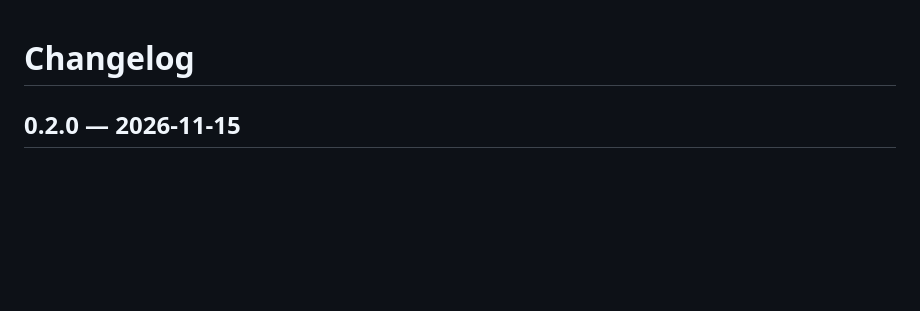
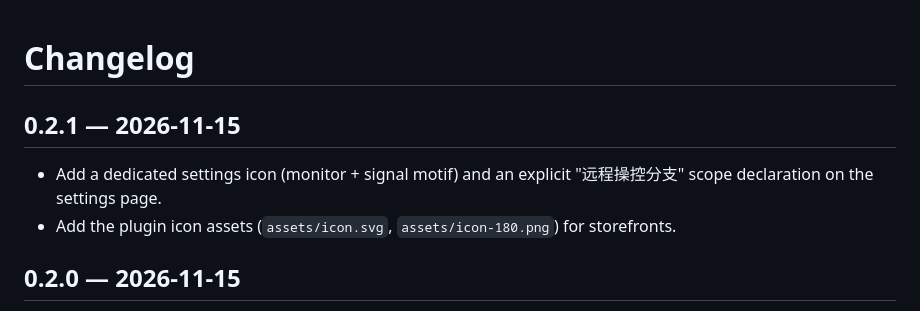
Before and after one commit to game25011/dsh-remote-access, a Markdown page: CHANGELOG.md, the part around the change. Drawn GitHub-style; blank space fills up the shorter version.

```diff
--- a/CHANGELOG.md
+++ b/CHANGELOG.md
@@ -1,4 +1,10 @@
 # Changelog
+
+## 0.2.1 — 2026-11-15
+
+- Add a dedicated settings icon (monitor + signal motif) and an explicit "远程操控分支" scope
+  declaration on the settings page.
+- Add the plugin icon assets (`assets/icon.svg`, `assets/icon-180.png`) for storefronts.
 
 ## 0.2.0 — 2026-11-15
 
```
Also changed, not shown: README.md (+2 -0 lines), docs/TEST-REPORT.md (+1 -1 lines), assets/icon-180.png (added), 7 other files.
